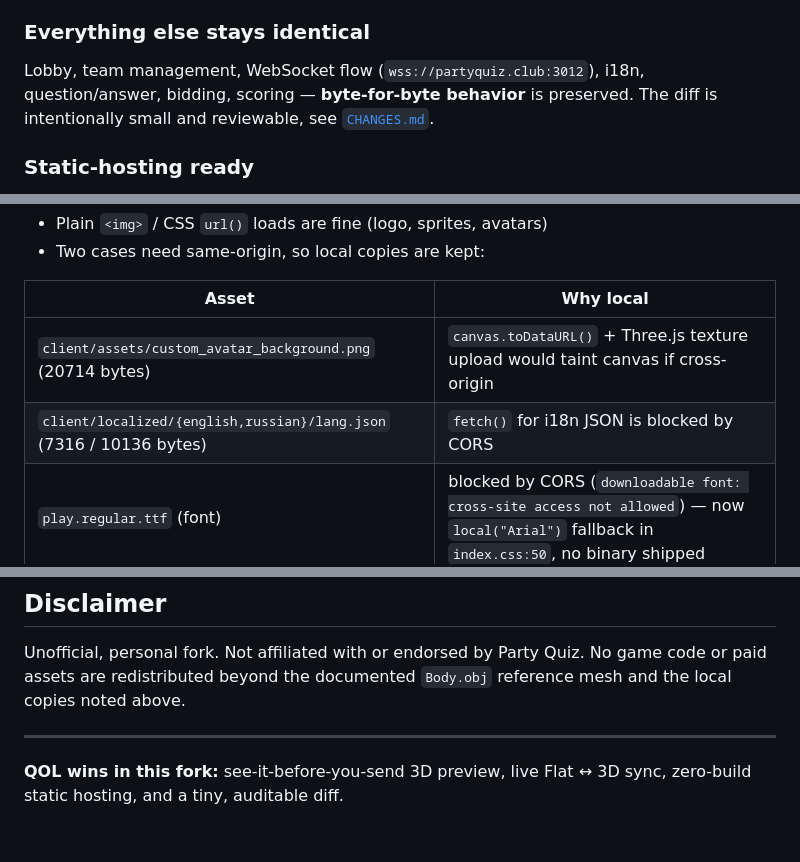
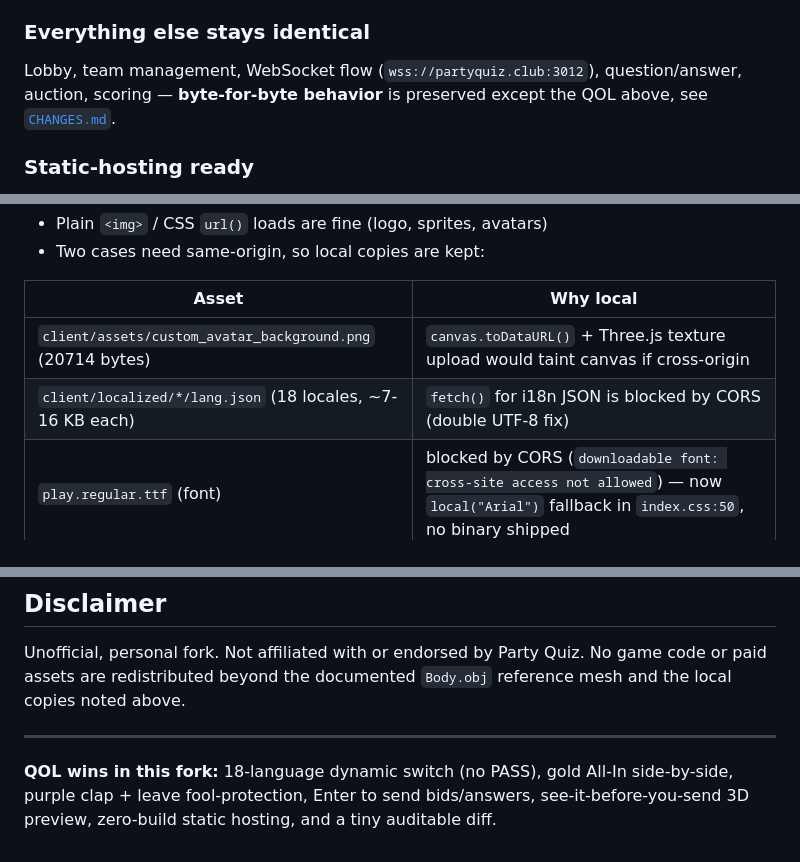
Before and after one commit to muxira/PQRevamped, a Markdown page: README.md, 3 parts joined by grey strips. Rendered like a GitHub page.

```diff
--- a/README.md
+++ b/README.md
@@ -40,5 +53,5 @@ texture.flipY   = TEXTURE_FLIP_Y  // default true, see Calibration
 ### Everything else stays identical
-Lobby, team management, WebSocket flow (`wss://partyquiz.club:3012`), i18n, question/answer, bidding, scoring — **byte-for-byte behavior** is preserved. The diff is intentionally small and reviewable, see [`CHANGES.md`](CHANGES.md).
+Lobby, team management, WebSocket flow (`wss://partyquiz.club:3012`), question/answer, auction, scoring — **byte-for-byte behavior** is preserved except the QOL above, see [`CHANGES.md`](CHANGES.md).
 
 ### Static-hosting ready
 - No build step, no bundler, no secrets
@@ -132,7 +149,7 @@ Verified `2026-08-24/25` via `curl -I` — most `partyquiz.club` static assets *
 | Asset | Why local |
 |-------|-----------|
 | `client/assets/custom_avatar_background.png` (20714 bytes) | `canvas.toDataURL()` + Three.js texture upload would taint canvas if cross-origin |
-| `client/localized/{english,russian}/lang.json` (7316 / 10136 bytes) | `fetch()` for i18n JSON is blocked by CORS |
+| `client/localized/*/lang.json` (18 locales, ~7-16 KB each) | `fetch()` for i18n JSON is blocked by CORS (double UTF-8 fix) |
 | `play.regular.ttf` (font) | blocked by CORS (`downloadable font: cross-site access not allowed`) — now `local("Arial")` fallback in `index.css:50`, no binary shipped |
 
 ## Calibration (one-time manual check)
@@ -180,4 +197,4 @@ Unofficial, personal fork. Not affiliated with or endorsed by Party Quiz. No gam
 
 ---
 
-**QOL wins in this fork:** see-it-before-you-send 3D preview, live Flat ↔ 3D sync, zero-build static hosting, and a tiny, auditable diff.
+**QOL wins in this fork:** 18-language dynamic switch (no PASS), gold All-In side-by-side, purple clap + leave fool-protection, Enter to send bids/answers, see-it-before-you-send 3D preview, zero-build static hosting, and a tiny auditable diff.
```
Also changed, not shown: other parts of README.md (+29 -12 lines).
